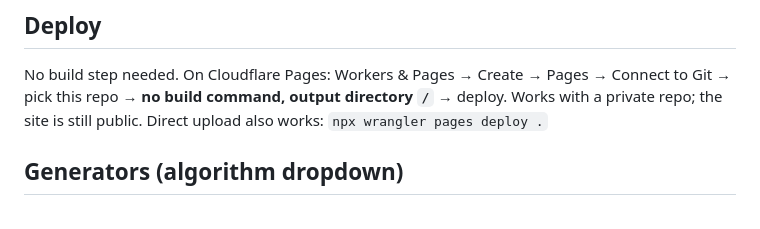
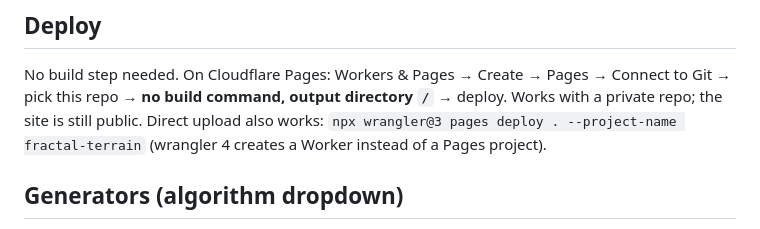
Before and after one commit to jfblanchard/fractal-terrain, a Markdown page: README.md, the part around one of its changes. Rendered like a GitHub page.

```diff
--- a/README.md
+++ b/README.md
@@ -28,7 +32,9 @@ Shareable links carry the scene state in the URL, e.g.
 No build step needed. On Cloudflare Pages: Workers & Pages → Create →
 Pages → Connect to Git → pick this repo → **no build command, output
 directory `/`** → deploy. Works with a private repo; the site is still
-public. Direct upload also works: `npx wrangler pages deploy .`
+public. Direct upload also works:
+`npx wrangler@3 pages deploy . --project-name fractal-terrain`
+(wrangler 4 creates a Worker instead of a Pages project).
 
 ## Generators (algorithm dropdown)
 
```
Also changed, not shown: other parts of README.md (+4 -0 lines).
